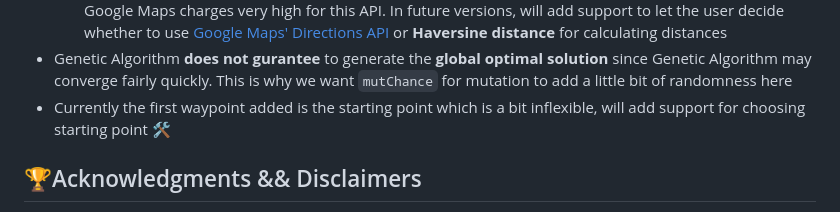
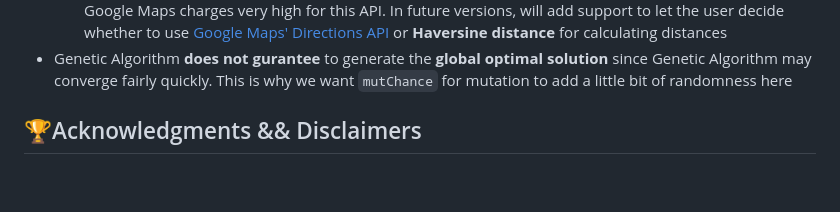
Before and after one commit to muyangye/Traveling_Salesman_Solver_Google_Maps, a Markdown page: README.md, the part around the change. Drawn GitHub-style; blank space fills up the shorter version.

```diff
--- a/README.md
+++ b/README.md
@@ -51,7 +51,6 @@ more iterations, the more GA converges
 - Genetic Algorithm **does not gurantee** to generate the **global optimal solution** since
   Genetic Algorithm may converge fairly quickly. This is why we want `mutChance` for mutation
   to add a little bit of randomness here
-- Currently the first waypoint added is the starting point which is a bit inflexible, will add support for choosing starting point 🛠️
 
 ## 🏆Acknowledgments && Disclaimers
 - This project's idea originates from `ITP 435-Professional C++` taught at the
```
